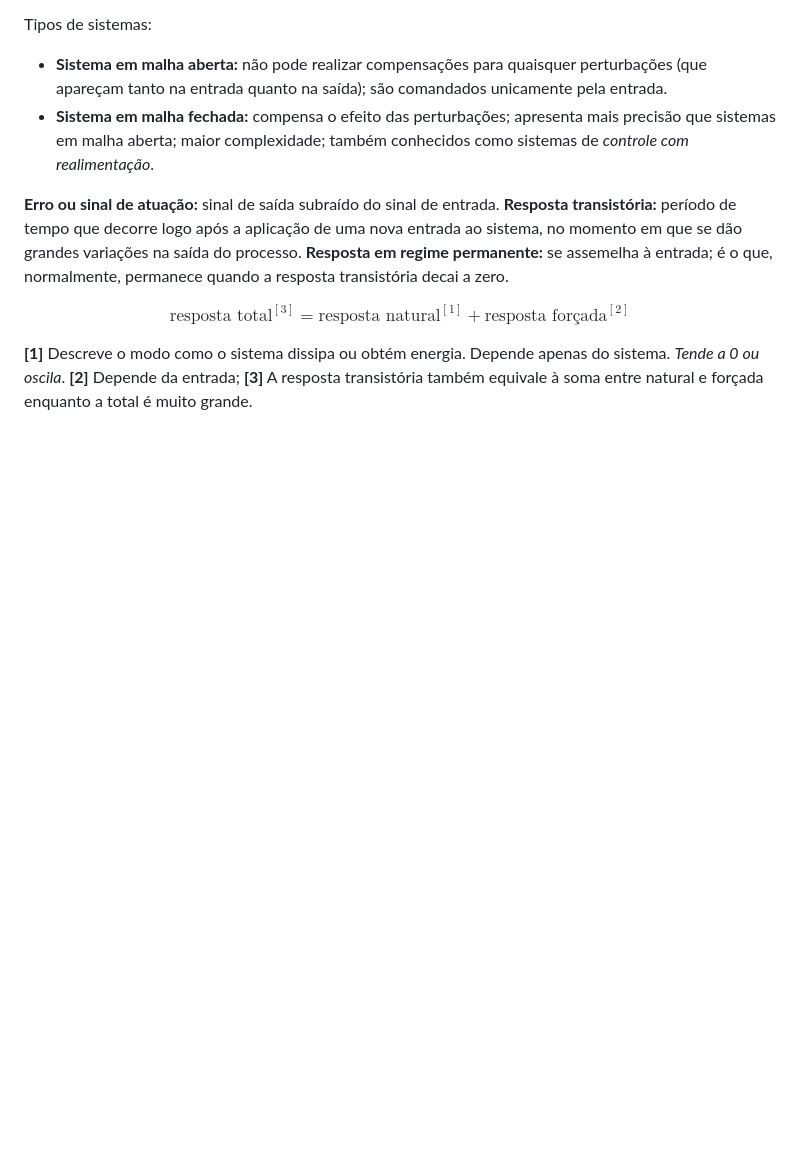
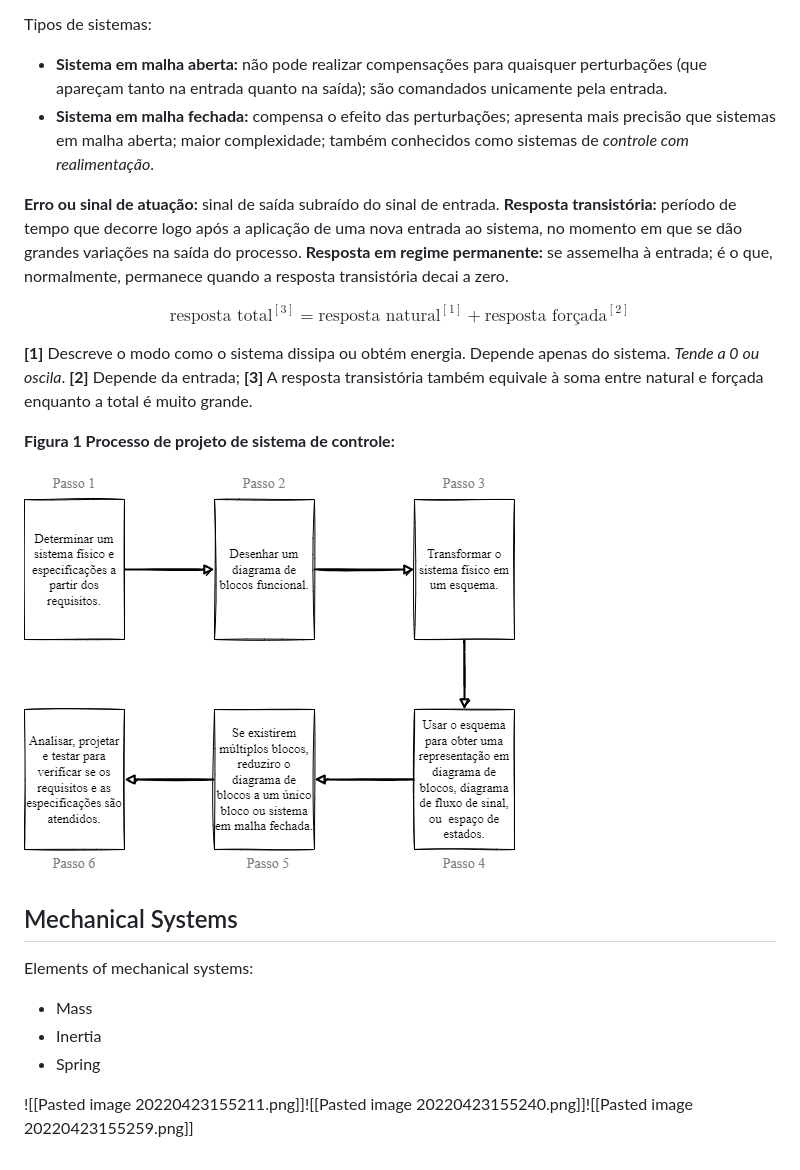
Before and after one commit to laischaves/nts, a Markdown page: ifsp/model.md, the part around the change. GitHub-like rendering; pictures changed too: ifsp/images/model_fig_001_processo.png (added); blank space fills up the shorter version.

```diff
--- a/ifsp/model.md
+++ b/ifsp/model.md
@@ -39,3 +39,18 @@ apenas do sistema. _Tende a 0 ou oscila_.
 **[2]** Depende da entrada;
 **[3]** A resposta transistória também equivale à soma entre natural
 e forçada enquanto a total é muito grande.
+
+
+**Figura 1 Processo de projeto de sistema de controle:**
+
+![figura 1.11 do livro](./images/model_fig_001_processo.png)
+
+
+## Mechanical Systems
+Elements of mechanical systems:
+- Mass
+- Inertia
+- Spring
+
+
+![[Pasted image 20220423155211.png]]![[Pasted image 20220423155240.png]]![[Pasted image 20220423155259.png]]
```
Also changed, not shown: ex_c/My Power BI Notes.md (added, +10 -0 lines), ex_c/SQL Cheat Sheet.md (added, +65 -0 lines).
